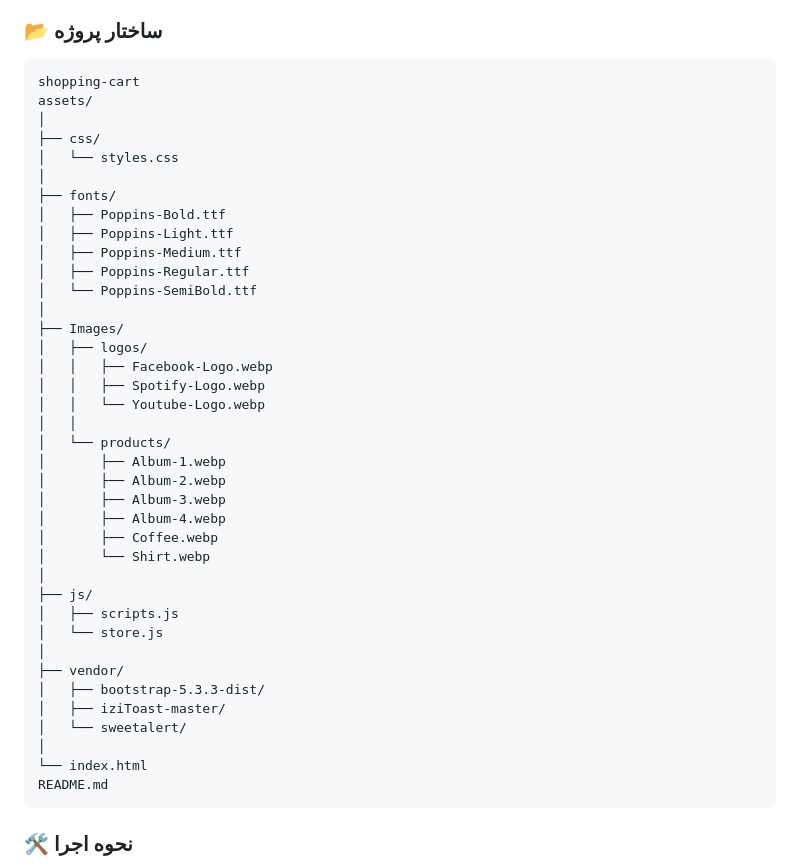
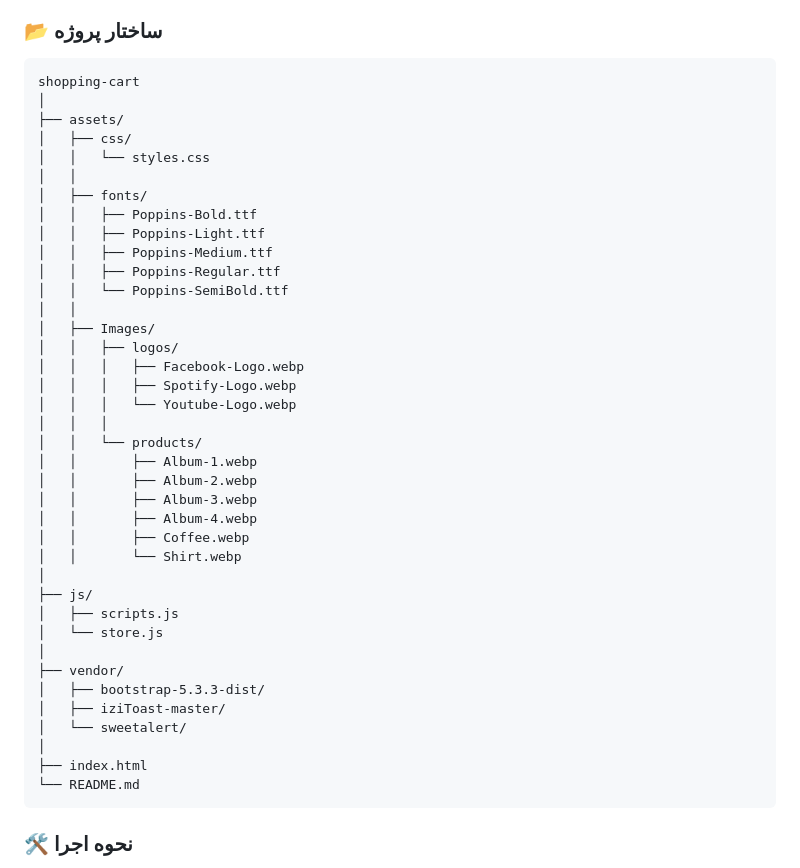
Before and after one commit to rezaian-dev/Shopping-cart, a Markdown page: README.md, the part around the change. Drawn GitHub-style.

Commit message:
Improvement of tree structure readme.md

```diff
--- a/README.md
+++ b/README.md
@@ -51,31 +51,31 @@
 <h3>📂 ساختار پروژه</h3>
 <pre style="background-color: #f4f4f4; padding: 10px; border-radius: 5px; direction: ltr; text-align: center;">
 shopping-cart
-assets/
 │
-├── css/
-│   └── styles.css
-│
-├── fonts/
-│   ├── Poppins-Bold.ttf
-│   ├── Poppins-Light.ttf
-│   ├── Poppins-Medium.ttf
-│   ├── Poppins-Regular.ttf
-│   └── Poppins-SemiBold.ttf
-│
-├── Images/
-│   ├── logos/
-│   │   ├── Facebook-Logo.webp
-│   │   ├── Spotify-Logo.webp
-│   │   └── Youtube-Logo.webp
+├── assets/
+│   ├── css/
+│   │   └── styles.css
 │   │
-│   └── products/
-│       ├── Album-1.webp
-│       ├── Album-2.webp
-│       ├── Album-3.webp
-│       ├── Album-4.webp
-│       ├── Coffee.webp
-│       └── Shirt.webp
+│   ├── fonts/
+│   │   ├── Poppins-Bold.ttf
+│   │   ├── Poppins-Light.ttf
+│   │   ├── Poppins-Medium.ttf
+│   │   ├── Poppins-Regular.ttf
+│   │   └── Poppins-SemiBold.ttf
+│   │
+│   ├── Images/
+│   │   ├── logos/
+│   │   │   ├── Facebook-Logo.webp
+│   │   │   ├── Spotify-Logo.webp
+│   │   │   └── Youtube-Logo.webp
+│   │   │
+│   │   └── products/
+│   │       ├── Album-1.webp
+│   │       ├── Album-2.webp
+│   │       ├── Album-3.webp
+│   │       ├── Album-4.webp
+│   │       ├── Coffee.webp
+│   │       └── Shirt.webp
 │
 ├── js/
 │   ├── scripts.js
@@ -86,8 +86,9 @@ assets/
 │   ├── iziToast-master/
 │   └── sweetalert/
 │
-└── index.html
-README.md
+├── index.html
+└── README.md
+
 </pre>
 
 <h3>🛠️ نحوه اجرا</h3>
```
